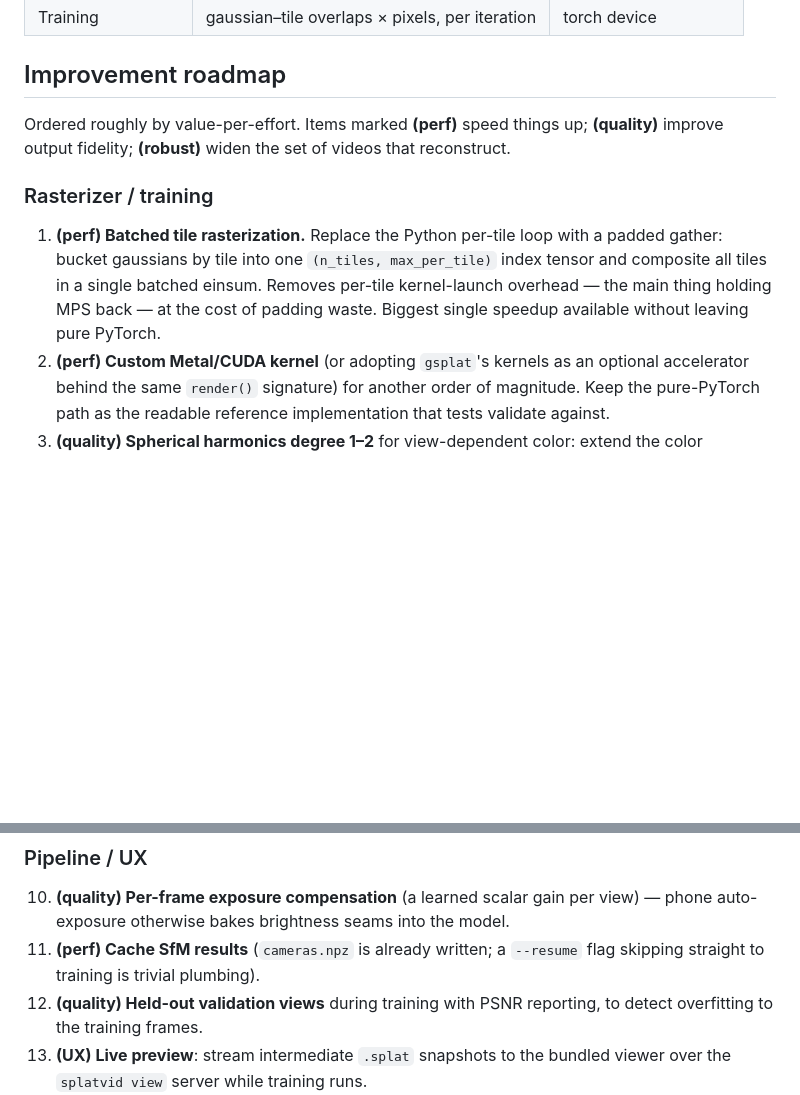
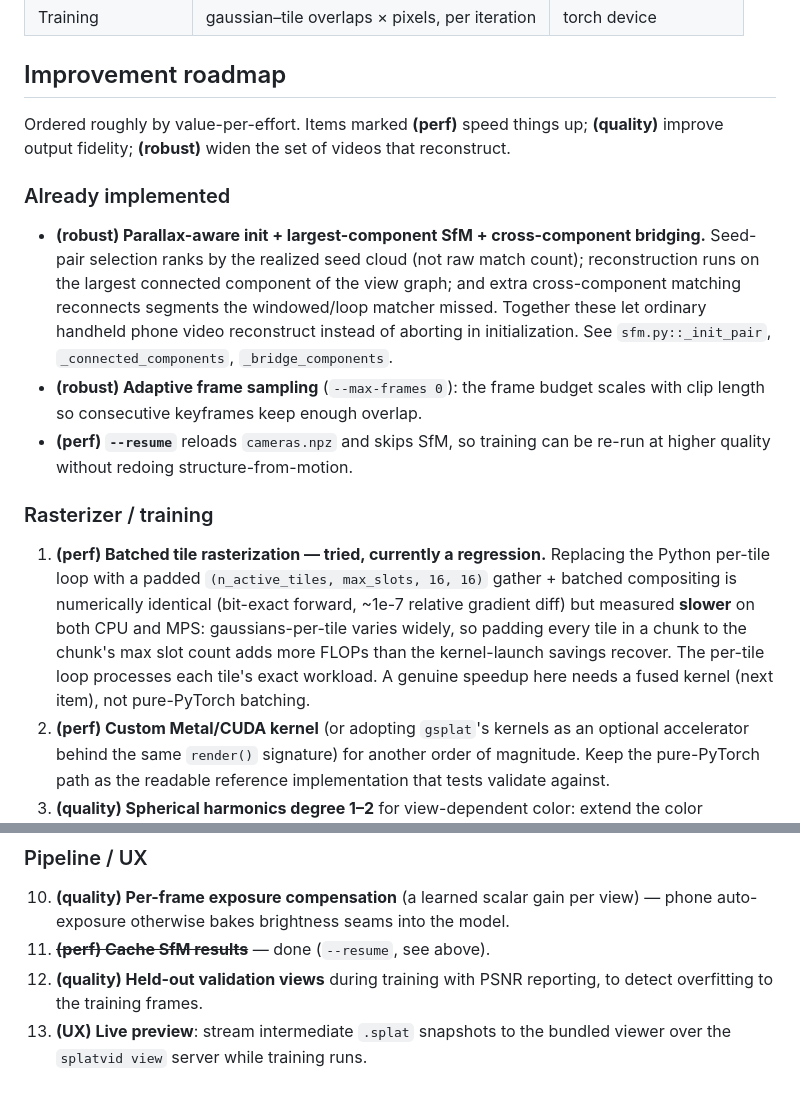
Before and after one commit to lancepickens/jabberwocky, a Markdown page: splatvid/docs/performance-and-roadmap.md, 2 parts joined by grey strips. Rendered like a GitHub page; blank space fills up the shorter version.

```diff
--- a/splatvid/docs/performance-and-roadmap.md
+++ b/splatvid/docs/performance-and-roadmap.md
@@ -58,14 +58,31 @@ Ordered roughly by value-per-effort. Items marked **(perf)** speed things
 up; **(quality)** improve output fidelity; **(robust)** widen the set of
 videos that reconstruct.
 
+### Already implemented
+
+- **(robust) Parallax-aware init + largest-component SfM + cross-component
+  bridging.** Seed-pair selection ranks by the realized seed cloud (not raw
+  match count); reconstruction runs on the largest connected component of
+  the view graph; and extra cross-component matching reconnects segments the
+  windowed/loop matcher missed. Together these let ordinary handheld phone
+  video reconstruct instead of aborting in initialization. See
+  `sfm.py::_init_pair`, `_connected_components`, `_bridge_components`.
+- **(robust) Adaptive frame sampling** (`--max-frames 0`): the frame budget
+  scales with clip length so consecutive keyframes keep enough overlap.
+- **(perf) `--resume`** reloads `cameras.npz` and skips SfM, so training can
+  be re-run at higher quality without redoing structure-from-motion.
+
 ### Rasterizer / training
 
-1. **(perf) Batched tile rasterization.** Replace the Python per-tile
-   loop with a padded gather: bucket gaussians by tile into one
-   `(n_tiles, max_per_tile)` index tensor and composite all tiles in a
-   single batched einsum. Removes per-tile kernel-launch overhead — the
-   main thing holding MPS back — at the cost of padding waste. Biggest
-   single speedup available without leaving pure PyTorch.
+1. **(perf) Batched tile rasterization — tried, currently a regression.**
+   Replacing the Python per-tile loop with a padded `(n_active_tiles,
+   max_slots, 16, 16)` gather + batched compositing is numerically identical
+   (bit-exact forward, ~1e-7 relative gradient diff) but measured **slower**
+   on both CPU and MPS: gaussians-per-tile varies widely, so padding every
+   tile in a chunk to the chunk's max slot count adds more FLOPs than the
+   kernel-launch savings recover. The per-tile loop processes each tile's
+   exact workload. A genuine speedup here needs a fused kernel (next item),
+   not pure-PyTorch batching.
 2. **(perf) Custom Metal/CUDA kernel** (or adopting `gsplat`'s kernels as
    an optional accelerator behind the same `render()` signature) for
    another order of magnitude. Keep the pure-PyTorch path as the readable
@@ -102,8 +119,7 @@ videos that reconstruct.
 10. **(quality) Per-frame exposure compensation** (a learned scalar gain
     per view) — phone auto-exposure otherwise bakes brightness seams into
     the model.
-11. **(perf) Cache SfM results** (`cameras.npz` is already written;
-    a `--resume` flag skipping straight to training is trivial plumbing).
+11. ~~**(perf) Cache SfM results**~~ — done (`--resume`, see above).
 12. **(quality) Held-out validation views** during training with PSNR
     reporting, to detect overfitting to the training frames.
 13. **(UX) Live preview**: stream intermediate `.splat` snapshots to the
```
Also changed, not shown: splatvid/docs/structure-from-motion.md (+22 -4 lines).
